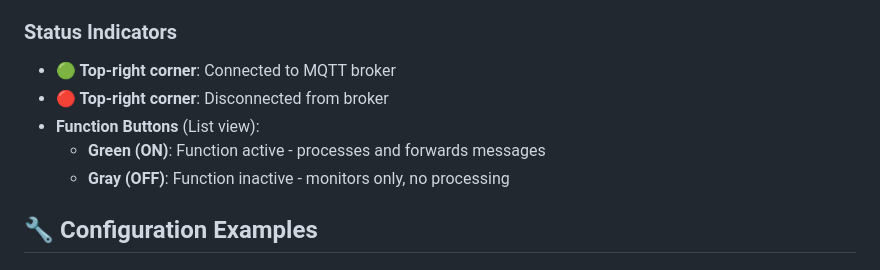
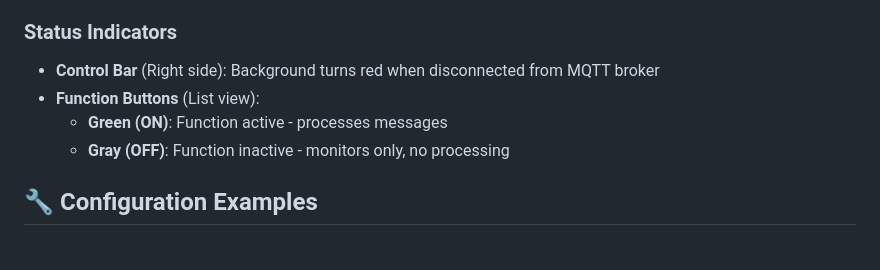
Before and after one commit to ytx/mqtt_p, a Markdown page: README.md, the part around the change. GitHub-like rendering.

Commit message:
Update README to clarify payload conversion and status indicators

```diff
--- a/README.md
+++ b/README.md
@@ -177,10 +177,9 @@ Choose one function type per topic:
 
 ### Status Indicators
 
-- **🟢 Top-right corner**: Connected to MQTT broker
-- **🔴 Top-right corner**: Disconnected from broker
+- **Control Bar** (Right side): Background turns red when disconnected from MQTT broker
 - **Function Buttons** (List view):
-  - **Green (ON)**: Function active - processes and forwards messages
+  - **Green (ON)**: Function active - processes messages
   - **Gray (OFF)**: Function inactive - monitors only, no processing
 
 ## 🔧 Configuration Examples
```
Also changed, not shown: README-ja.md (+3 -4 lines).
